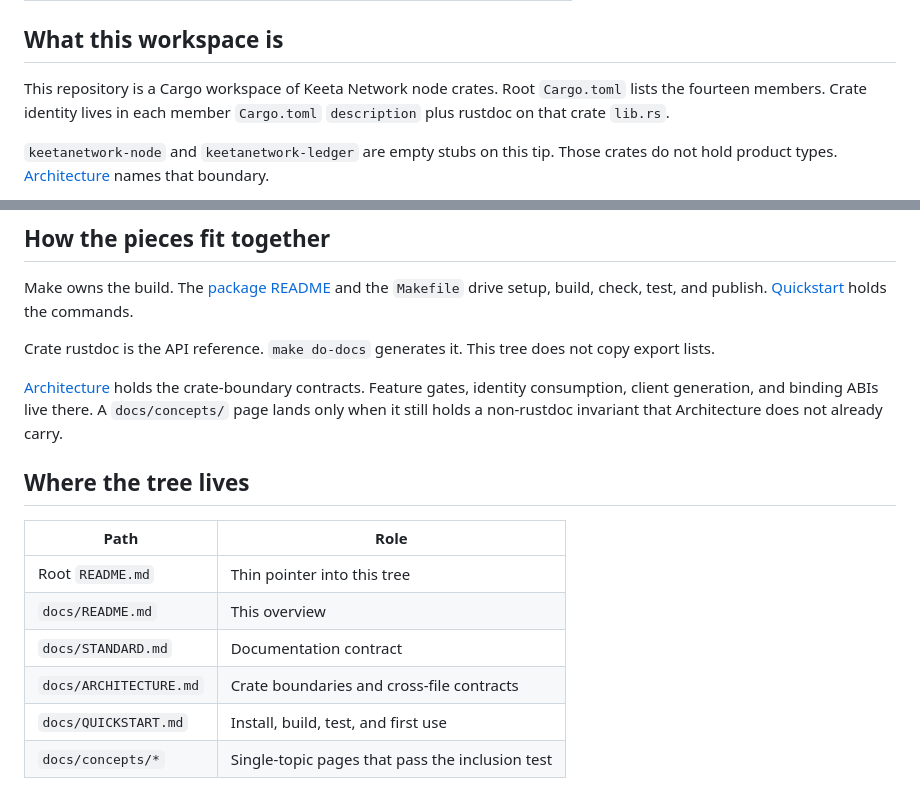
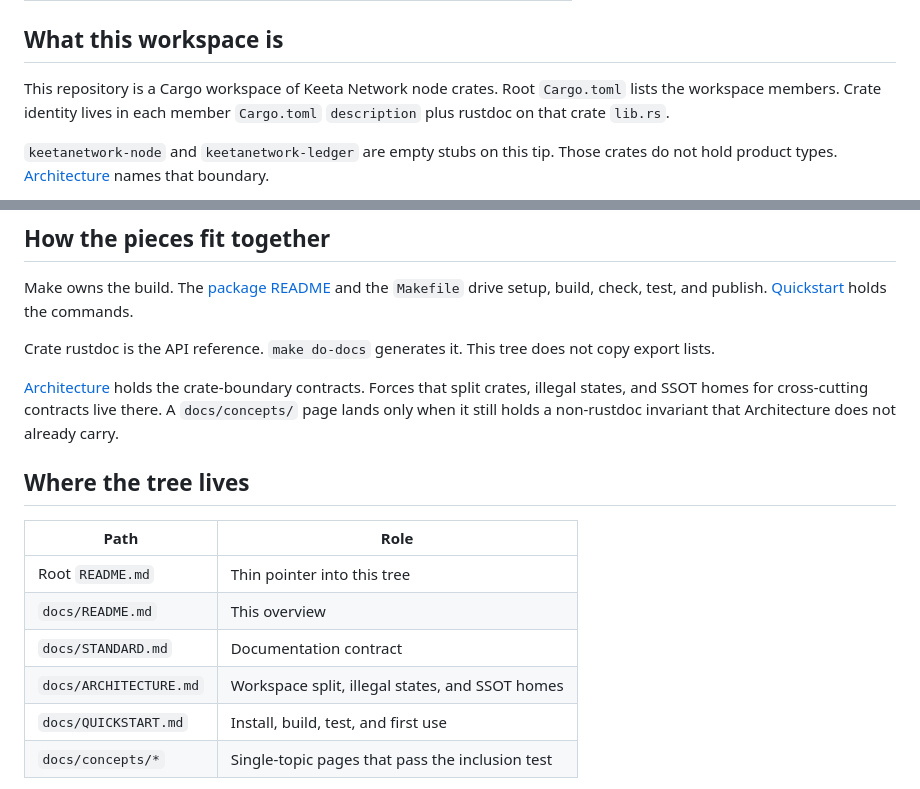
Before and after one commit to KeetaNetwork/node-rs, a Markdown page: docs/README.md, 2 parts joined by grey strips. Drawn GitHub-style.

```diff
--- a/docs/README.md
+++ b/docs/README.md
@@ -16,7 +16,7 @@ An engineer reads this guide in the first week on the workspace. After reading,
 
 ## What this workspace is
 
-This repository is a Cargo workspace of Keeta Network node crates. Root `Cargo.toml` lists the fourteen members. Crate identity lives in each member `Cargo.toml` `description` plus rustdoc on that crate `lib.rs`.
+This repository is a Cargo workspace of Keeta Network node crates. Root `Cargo.toml` lists the workspace members. Crate identity lives in each member `Cargo.toml` `description` plus rustdoc on that crate `lib.rs`.
 
 `keetanetwork-node` and `keetanetwork-ledger` are empty stubs on this tip. Those crates do not hold product types. [Architecture](ARCHITECTURE.md) names that boundary.
 
@@ -30,7 +30,7 @@ Make owns the build. The [package README](../README.md) and the `Makefile` drive
 
 Crate rustdoc is the API reference. `make do-docs` generates it. This tree does not copy export lists.
 
-[Architecture](ARCHITECTURE.md) holds the crate-boundary contracts. Feature gates, identity consumption, client generation, and binding ABIs live there. A `docs/concepts/` page lands only when it still holds a non-rustdoc invariant that Architecture does not already carry.
+[Architecture](ARCHITECTURE.md) holds the crate-boundary contracts. Forces that split crates, illegal states, and SSOT homes for cross-cutting contracts live there. A `docs/concepts/` page lands only when it still holds a non-rustdoc invariant that Architecture does not already carry.
 
 ## Where the tree lives
 
@@ -39,7 +39,7 @@ Crate rustdoc is the API reference. `make do-docs` generates it. This tree does
 | Root `README.md` | Thin pointer into this tree |
 | `docs/README.md` | This overview |
 | `docs/STANDARD.md` | Documentation contract |
-| `docs/ARCHITECTURE.md` | Crate boundaries and cross-file contracts |
+| `docs/ARCHITECTURE.md` | Workspace split, illegal states, and SSOT homes |
 | `docs/QUICKSTART.md` | Install, build, test, and first use |
 | `docs/concepts/*` | Single-topic pages that pass the inclusion test |
 
```
Also changed, not shown: docs/ARCHITECTURE.md (+34 -72 lines).
